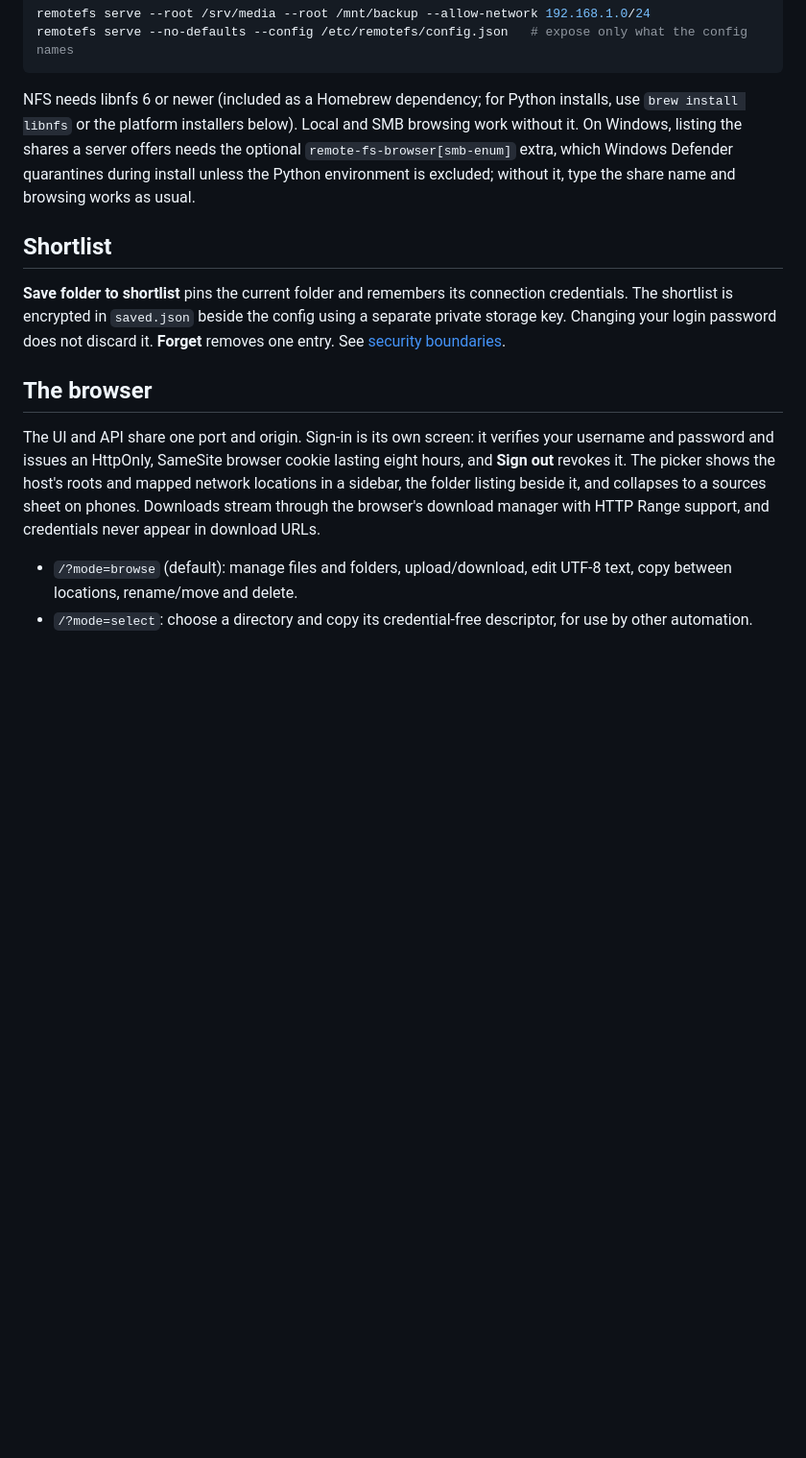
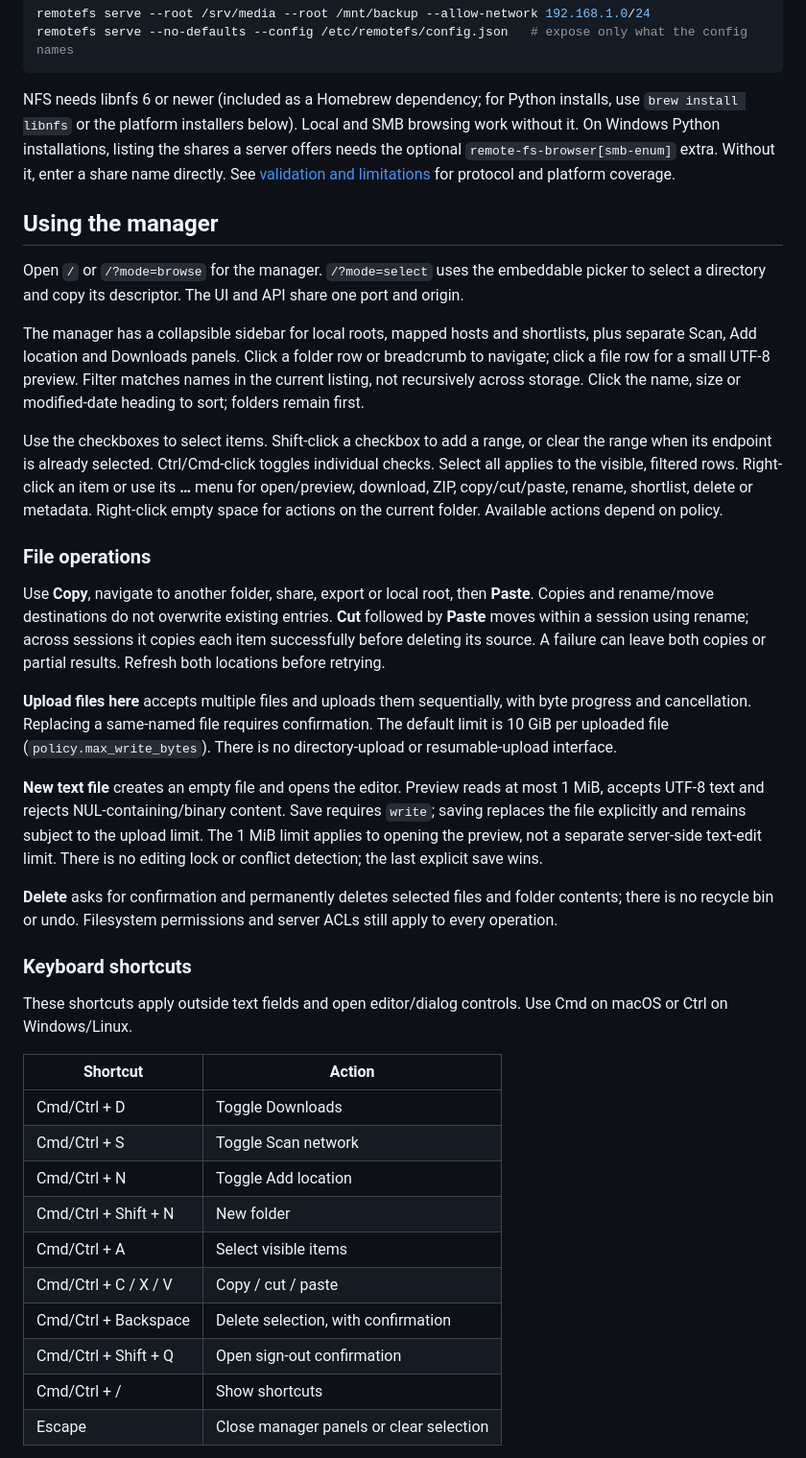
Before and after one commit to mightymorgs/remote-fs-browser, a Markdown page: README.md, the part around one of its changes. Shown at 96% size. Drawn GitHub-style; blank space fills up the shorter version.

````diff
--- a/README.md
+++ b/README.md
@@ -110,15 +99,40 @@ remotefs serve --root /srv/media --root /mnt/backup --allow-network 192.168.1.0/
 remotefs serve --no-defaults --config /etc/remotefs/config.json   # expose only what the config names
 ```
 
-NFS needs libnfs 6 or newer (included as a Homebrew dependency; for Python installs, use `brew install libnfs` or the platform installers below). Local and SMB browsing work without it. On Windows, listing the shares a server offers needs the optional `remote-fs-browser[smb-enum]` extra, which Windows Defender quarantines during install unless the Python environment is excluded; without it, type the share name and browsing works as usual.
+NFS needs libnfs 6 or newer (included as a Homebrew dependency; for Python installs, use `brew install libnfs` or the platform installers below). Local and SMB browsing work without it. On Windows Python installations, listing the shares a server offers needs the optional `remote-fs-browser[smb-enum]` extra. Without it, enter a share name directly. See [validation and limitations](VALIDATION.md) for protocol and platform coverage.
 
-## Shortlist
+## Using the manager
 
-**Save folder to shortlist** pins the current folder and remembers its connection credentials. The shortlist is encrypted in `saved.json` beside the config using a separate private storage key. Changing your login password does not discard it. **Forget** removes one entry. See [security boundaries](SECURITY.md).
+Open `/` or `/?mode=browse` for the manager. `/?mode=select` uses the embeddable picker to select a directory and copy its descriptor. The UI and API share one port and origin.
 
-## The browser
+The manager has a collapsible sidebar for local roots, mapped hosts and shortlists, plus separate Scan, Add location and Downloads panels. Click a folder row or breadcrumb to navigate; click a file row for a small UTF-8 preview. Filter matches names in the current listing, not recursively across storage. Click the name, size or modified-date heading to sort; folders remain first.
 
-The UI and API share one port and origin. Sign-in is its own screen: it verifies your username and password and issues an HttpOnly, SameSite browser cookie lasting eight hours, and **Sign out** revokes it. The picker shows the host's roots and mapped network locations in a sidebar, the folder listing beside it, and collapses to a sources sheet on phones. Downloads stream through the browser's download manager with HTTP Range support, and credentials never appear in download URLs.
+Use the checkboxes to select items. Shift-click a checkbox to add a range, or clear the range when its endpoint is already selected. Ctrl/Cmd-click toggles individual checks. Select all applies to the visible, filtered rows. Right-click an item or use its **…** menu for open/preview, download, ZIP, copy/cut/paste, rename, shortlist, delete or metadata. Right-click empty space for actions on the current folder. Available actions depend on policy.
 
-- `/?mode=browse` (default): manage files and folders, upload/download, edit UTF-8 text, copy between locations, rename/move and delete.
-- `/?mode=select`: choose a directory and copy its credential-free descriptor, for use by other automation.
+### File operations
+
+Use **Copy**, navigate to another folder, share, export or local root, then **Paste**. Copies and rename/move destinations do not overwrite existing entries. **Cut** followed by **Paste** moves within a session using rename; across sessions it copies each item successfully before deleting its source. A failure can leave both copies or partial results. Refresh both locations before retrying.
+
+**Upload files here** accepts multiple files and uploads them sequentially, with byte progress and cancellation. Replacing a same-named file requires confirmation. The default limit is 10 GiB per uploaded file (`policy.max_write_bytes`). There is no directory-upload or resumable-upload interface.
+
+**New text file** creates an empty file and opens the editor. Preview reads at most 1 MiB, accepts UTF-8 text and rejects NUL-containing/binary content. Save requires `write`; saving replaces the file explicitly and remains subject to the upload limit. The 1 MiB limit applies to opening the preview, not a separate server-side text-edit limit. There is no editing lock or conflict detection; the last explicit save wins.
+
+**Delete** asks for confirmation and permanently deletes selected files and folder contents; there is no recycle bin or undo. Filesystem permissions and server ACLs still apply to every operation.
+
+### Keyboard shortcuts
+
+These shortcuts apply outside text fields and open editor/dialog controls. Use Cmd on macOS or Ctrl on Windows/Linux.
+
+| Shortcut | Action |
+|---|---|
+| Cmd/Ctrl + D | Toggle Downloads |
+| Cmd/Ctrl + S | Toggle Scan network |
+| Cmd/Ctrl + N | Toggle Add location |
+| Cmd/Ctrl + Shift + N | New folder |
+| Cmd/Ctrl + A | Select visible items |
+| Cmd/Ctrl + C / X / V | Copy / cut / paste |
+| Cmd/Ctrl + Backspace | Delete selection, with confirmation |
+| Cmd/Ctrl + Shift + Q | Open sign-out confirmation |
+| Cmd/Ctrl + / | Show shortcuts |
+| Escape | Close manager panels or clear selection |
+
````
Also changed, not shown: other parts of README.md (+101 -142 lines).
